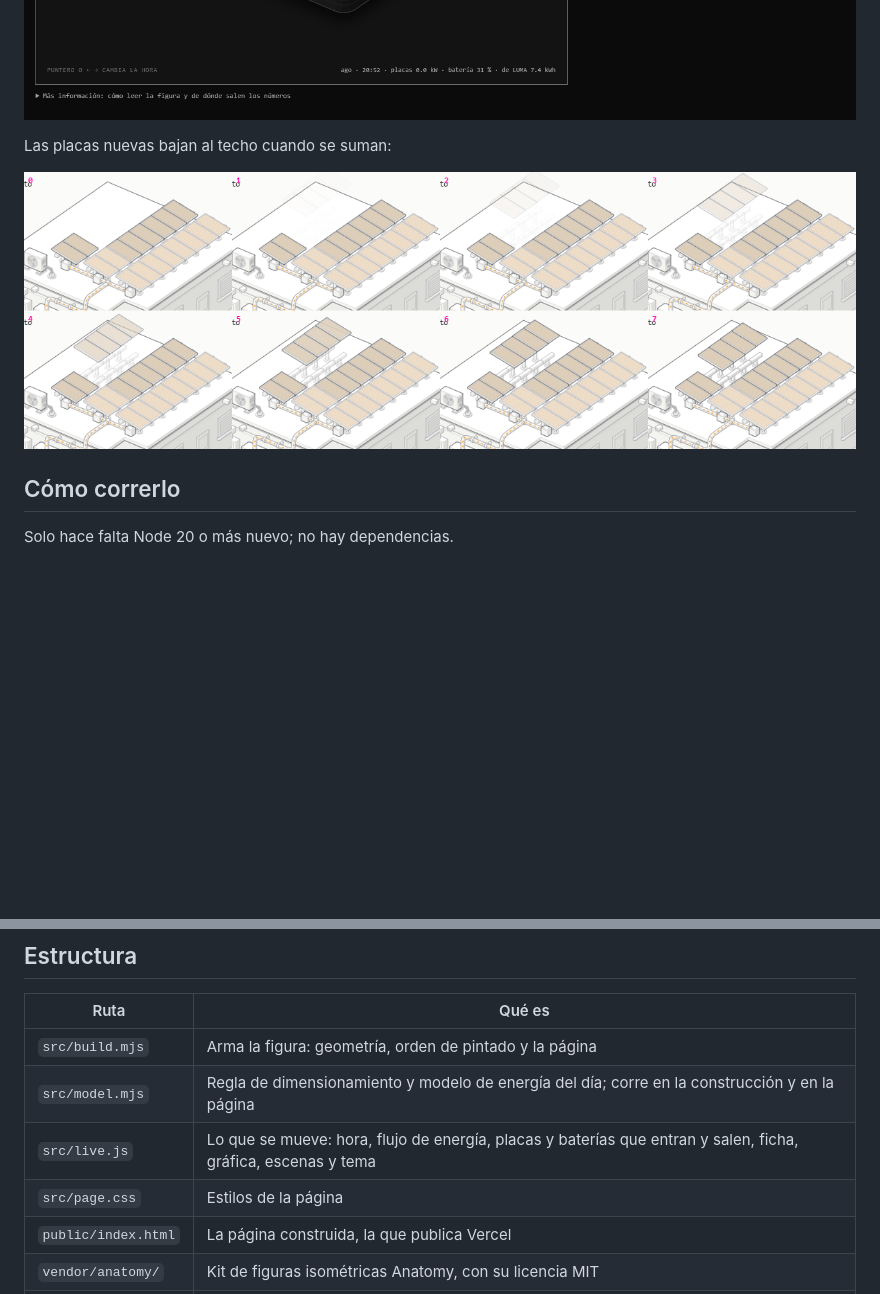
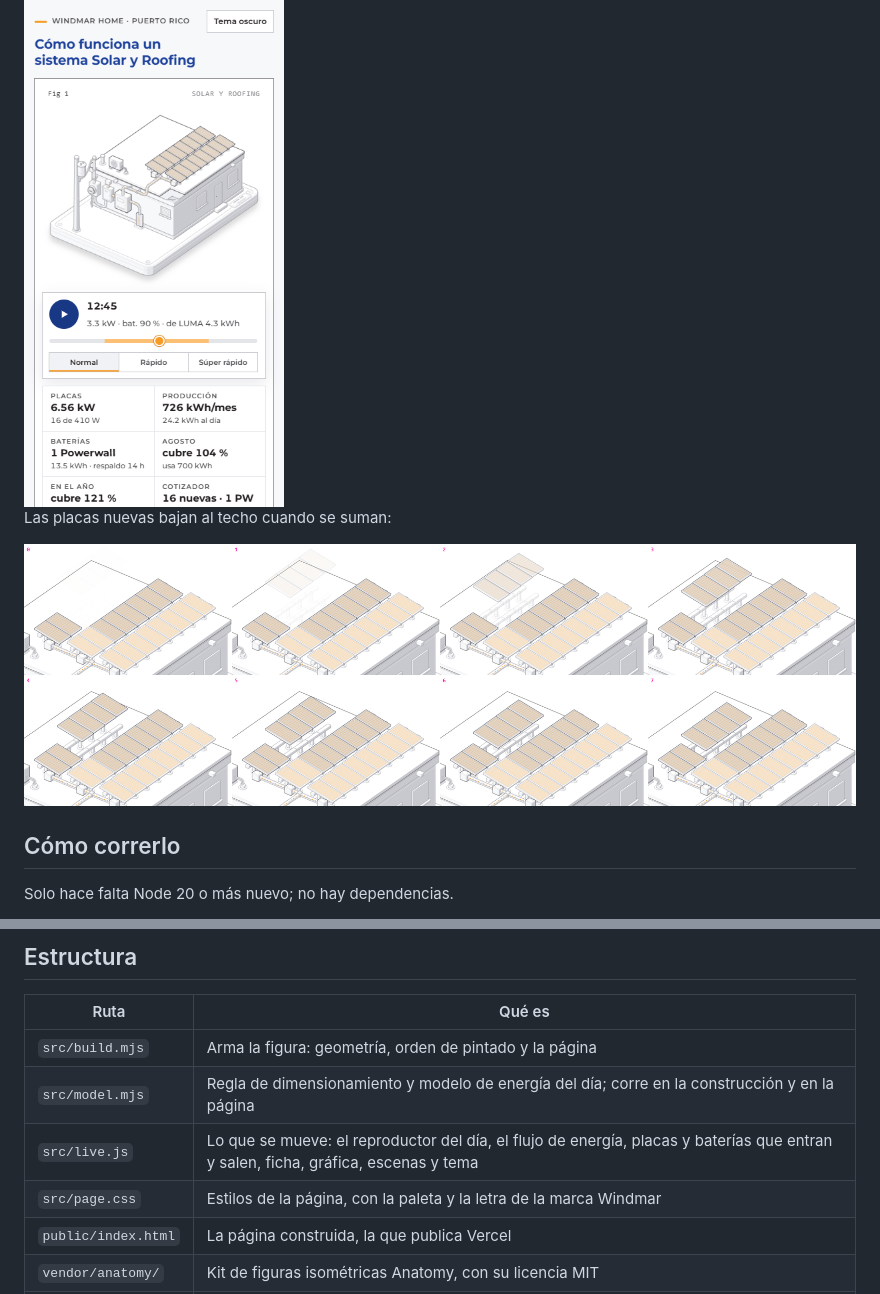
Before and after one commit to JnSbstnRivera/FIGURA-SOLAR-Y-ROOFING, a Markdown page: README.md, 2 parts joined by grey strips. Drawn GitHub-style; pictures changed too: docs/oscuro.png, docs/placas-cayendo.png, docs/telefono.png; blank space fills up the shorter version.

```diff
--- a/README.md
+++ b/README.md
@@ -24,5 +24,9 @@ En pantalla ancha todo cabe en una sola pantalla: la figura a la izquierda, con
 
 ![De noche, en tema oscuro: la batería alimenta la casa](docs/oscuro.png)
+
+<img src="docs/telefono.png" width="260" alt="En el teléfono: la casa, el reproductor y la ficha">
+
+
 
 Las placas nuevas bajan al techo cuando se suman:
 
@@ -54,8 +58,8 @@ Cada subida a `main` se publica sola en Vercel (team jnsbstnprojects), que corre
 |---|---|
 | `src/build.mjs` | Arma la figura: geometría, orden de pintado y la página |
 | `src/model.mjs` | Regla de dimensionamiento y modelo de energía del día; corre en la construcción y en la página |
-| `src/live.js` | Lo que se mueve: hora, flujo de energía, placas y baterías que entran y salen, ficha, gráfica, escenas y tema |
-| `src/page.css` | Estilos de la página |
+| `src/live.js` | Lo que se mueve: el reproductor del día, el flujo de energía, placas y baterías que entran y salen, ficha, gráfica, escenas y tema |
+| `src/page.css` | Estilos de la página, con la paleta y la letra de la marca Windmar |
 | `public/index.html` | La página construida, la que publica Vercel |
 | `vendor/anatomy/` | Kit de figuras isométricas Anatomy, con su licencia MIT |
 | `docs/` | Capturas |
```
Also changed, not shown: other parts of README.md (+4 -4 lines), docs/ejemplo-cliente.png, 4 other files.
